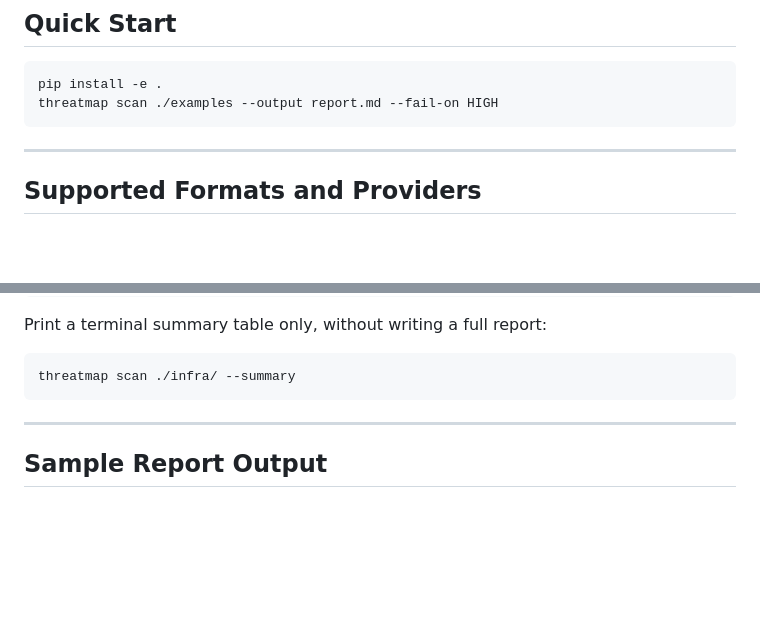
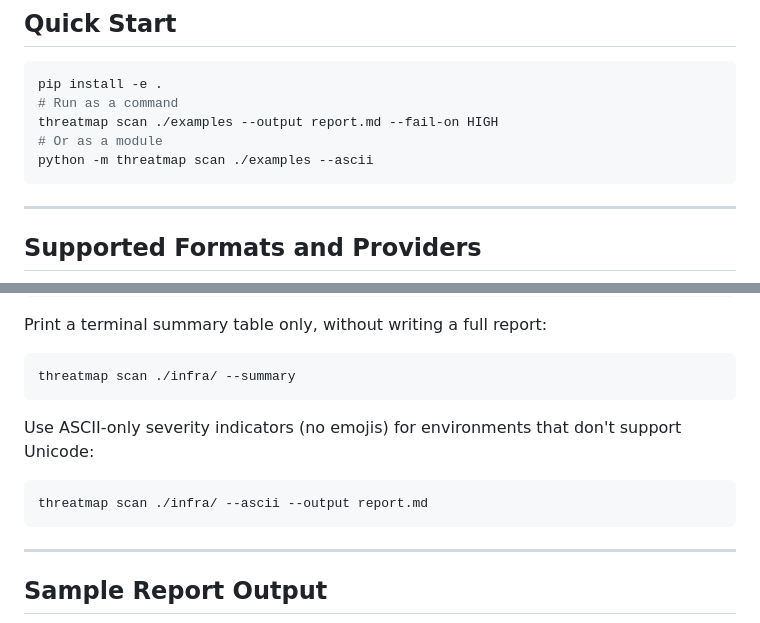
Before and after one commit to bogdanticu88/threatmap, a Markdown page: README.md, 2 parts joined by grey strips. Drawn GitHub-style; blank space fills up the shorter version.

Commit message:
Update README with module execution and ASCII mode documentation

````diff
--- a/README.md
+++ b/README.md
@@ -18,7 +18,10 @@ Static IaC threat modeler that parses Terraform, CloudFormation, and Kubernetes
 
 ```bash
 pip install -e .
+# Run as a command
 threatmap scan ./examples --output report.md --fail-on HIGH
+# Or as a module
+python -m threatmap scan ./examples --ascii
 ```
 
 ---
@@ -72,6 +75,12 @@ Print a terminal summary table only, without writing a full report:
 
 ```bash
 threatmap scan ./infra/ --summary
+```
+
+Use ASCII-only severity indicators (no emojis) for environments that don't support Unicode:
+
+```bash
+threatmap scan ./infra/ --ascii --output report.md
 ```
 
 ---
````
